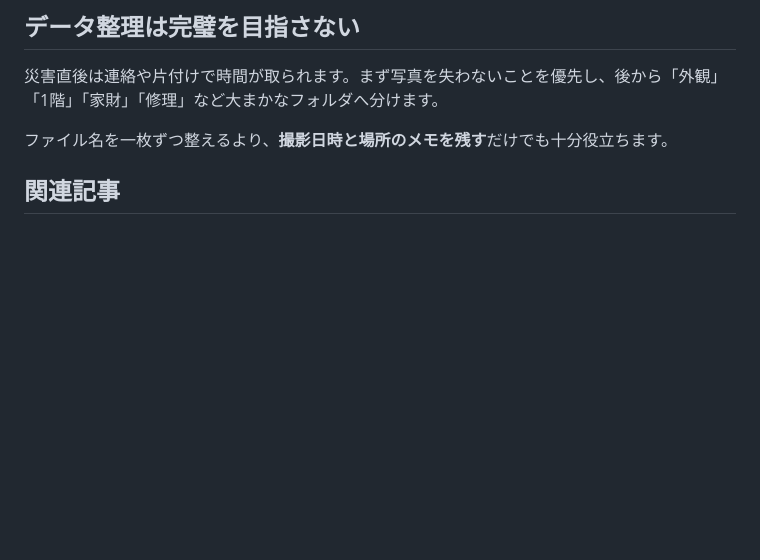
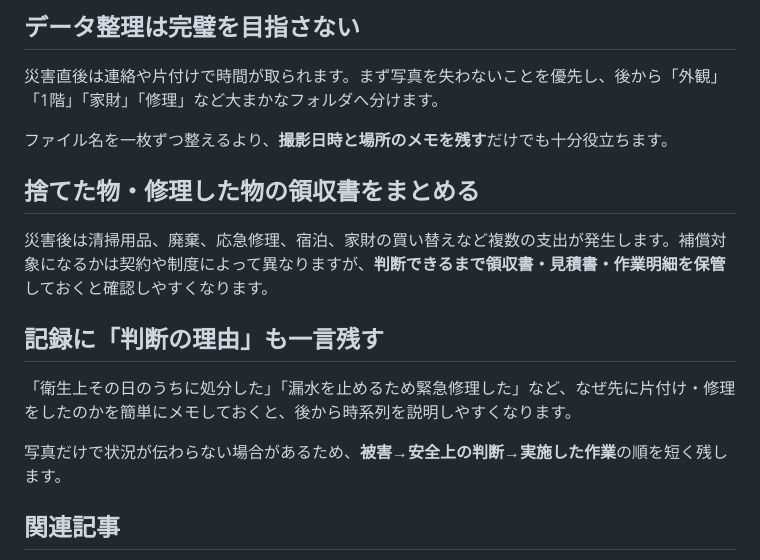
Before and after one commit to yuki746289/product_blog_bousai_prev, a Markdown page: content/articles/B015_after_flood_record_evidence.md, the part around the change. Drawn GitHub-style; blank space fills up the shorter version.

Commit message:
Finish B015 content depth

```diff
--- a/content/articles/B015_after_flood_record_evidence.md
+++ b/content/articles/B015_after_flood_record_evidence.md
@@ -142,6 +142,16 @@ affiliate: false
 
 ファイル名を一枚ずつ整えるより、**撮影日時と場所のメモを残す**だけでも十分役立ちます。
 
+## 捨てた物・修理した物の領収書をまとめる
+
+災害後は清掃用品、廃棄、応急修理、宿泊、家財の買い替えなど複数の支出が発生します。補償対象になるかは契約や制度によって異なりますが、**判断できるまで領収書・見積書・作業明細を保管**しておくと確認しやすくなります。
+
+## 記録に「判断の理由」も一言残す
+
+「衛生上その日のうちに処分した」「漏水を止めるため緊急修理した」など、なぜ先に片付け・修理をしたのかを簡単にメモしておくと、後から時系列を説明しやすくなります。
+
+写真だけで状況が伝わらない場合があるため、**被害→安全上の判断→実施した作業**の順を短く残します。
+
 ## 関連記事
 
 - [火災保険の水災補償](article_b013.html)
```
